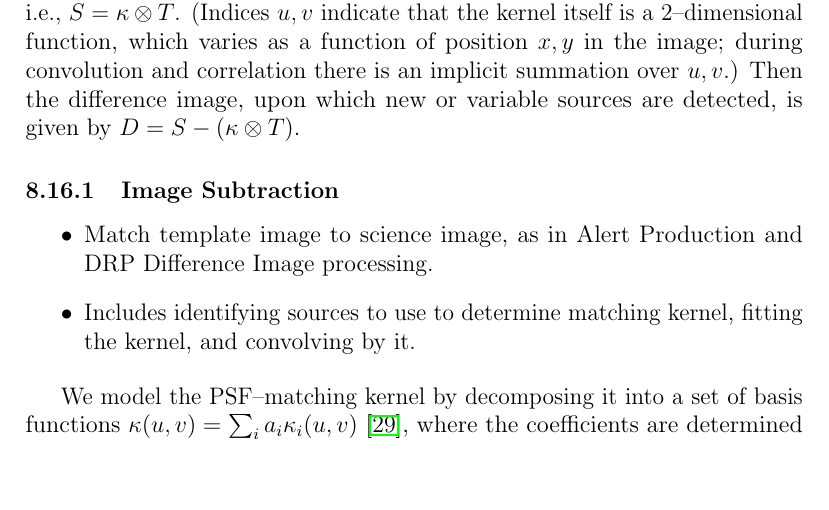
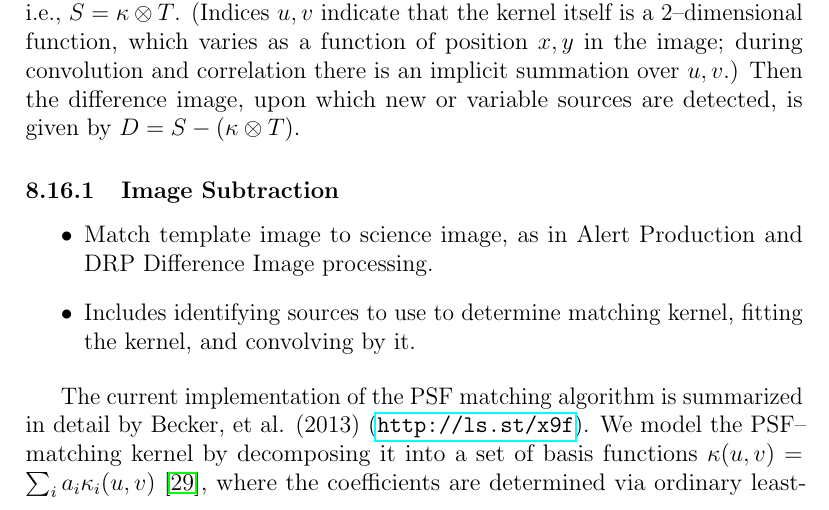
Before and after one commit to lsst/LDM-151, a LaTeX paper (DM_Applications_Design.tex, which reads sections/algorithmic_components.tex): part of page 109 of 129, cut so that both start at the same text, the shorter picture padded with empty space. Compiled offline with pdfLaTeX.

Commit message:
add reference

```diff
--- a/sections/algorithmic_components.tex
+++ b/sections/algorithmic_components.tex
@@ -455,10 +456,12 @@ are detected, is given by $D = S - (\kappa \otimes T)$.
 \item Includes identifying sources to use to determine matching kernel, fitting the kernel, and convolving by it.
 \end{itemize}
 
-We model the PSF--matching kernel by decomposing it into a set of
-basis functions $\kappa(u,v) = \sum_i a_i \kappa_i(u,v)$
-\citep{Alard98}, where the coefficients are determined via
-ordinary least-squares estimation:
+The current implementation of the PSF matching algorithm is summarized
+in detail by Becker, et al. (2013) (\url{http://ls.st/x9f}).  We model
+the PSF--matching kernel by decomposing it into a set of basis
+functions $\kappa(u,v) = \sum_i a_i \kappa_i(u,v)$ \citep{Alard98},
+where the coefficients are determined via ordinary least-squares
+estimation:
 %
 \begin{eqnarray}
 C_i & \equiv & (\kappa_i \otimes T); \\ \nonumber
```
Also changed, not shown: sections/algorithmic_components.tex (13 more changed lines).
